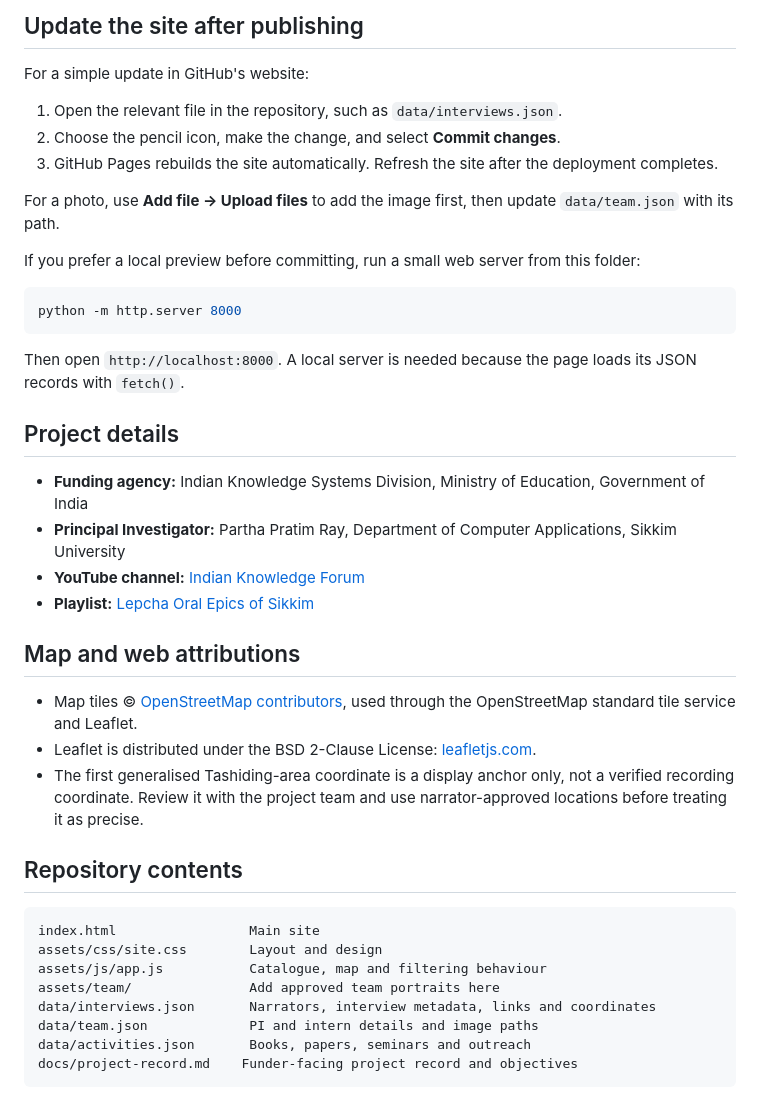
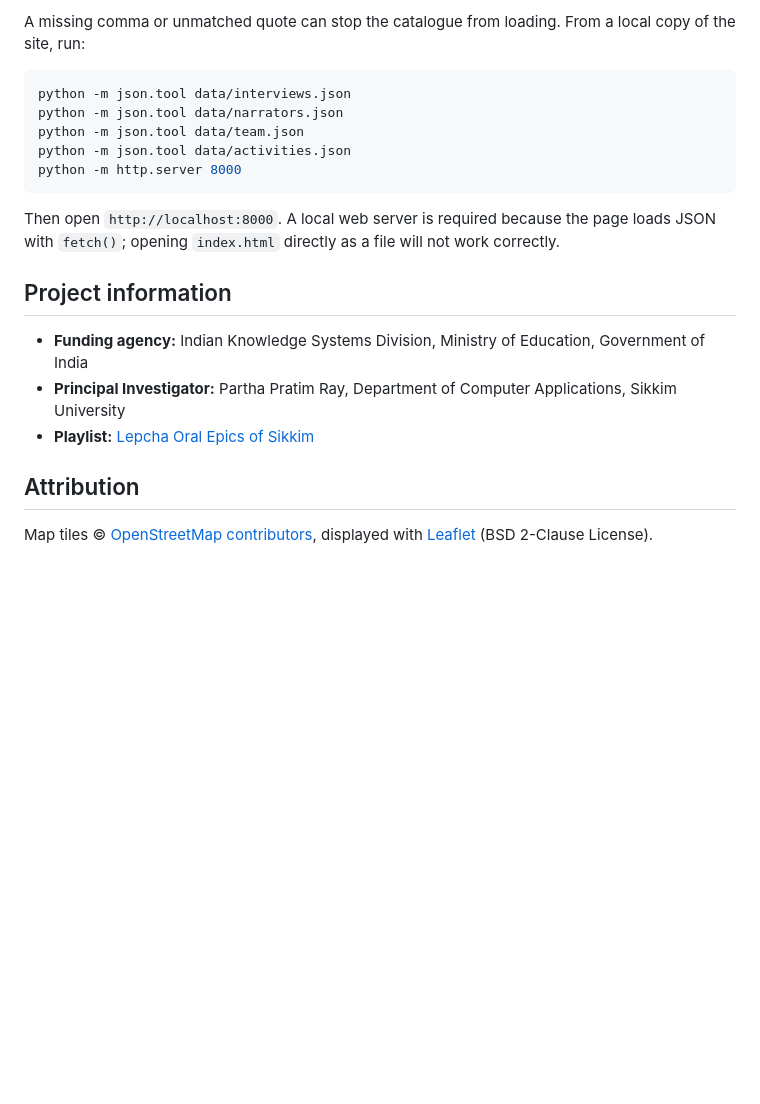
Before and after one commit to ParthaPRay/lepcha-oral-epics, a Markdown page: README.md, the part around one of its changes. Rendered like a GitHub page; blank space fills up the shorter version.

````diff
--- a/README.md
+++ b/README.md
@@ -102,44 +132,22 @@ Edit `data/activities.json` and add one object for each confirmed output or acti
 
-## Update the site after publishing
-
-For a simple update in GitHub's website:
-
-1. Open the relevant file in the repository, such as `data/interviews.json`.
-2. Choose the pencil icon, make the change, and select **Commit changes**.
-3. GitHub Pages rebuilds the site automatically. Refresh the site after the deployment completes.
-
-For a photo, use **Add file → Upload files** to add the image first, then update `data/team.json` with its path.
-
-If you prefer a local preview before committing, run a small web server from this folder:
+A missing comma or unmatched quote can stop the catalogue from loading. From a local copy of the site, run:
 
 ```bash
+python -m json.tool data/interviews.json
+python -m json.tool data/narrators.json
+python -m json.tool data/team.json
+python -m json.tool data/activities.json
 python -m http.server 8000
 ```
 
-Then open `http://localhost:8000`. A local server is needed because the page loads its JSON records with `fetch()`.
+Then open `http://localhost:8000`. A local web server is required because the page loads JSON with `fetch()`; opening `index.html` directly as a file will not work correctly.
 
-## Project details
+## Project information
 
 - **Funding agency:** Indian Knowledge Systems Division, Ministry of Education, Government of India
 - **Principal Investigator:** Partha Pratim Ray, Department of Computer Applications, Sikkim University
-- **YouTube channel:** [Indian Knowledge Forum](https://www.youtube.com/@IndianKnowledgeForum)
 - **Playlist:** [Lepcha Oral Epics of Sikkim](https://www.youtube.com/playlist?list=PLOD4VwvSJlnM)
 
-## Map and web attributions
+## Attribution
 
-- Map tiles © [OpenStreetMap contributors](https://www.openstreetmap.org/copyright), used through the OpenStreetMap standard tile service and Leaflet.
-- Leaflet is distributed under the BSD 2-Clause License: [leafletjs.com](https://leafletjs.com/).
-- The first generalised Tashiding-area coordinate is a display anchor only, not a verified recording coordinate. Review it with the project team and use narrator-approved locations before treating it as precise.
-
-## Repository contents
-
-```text
-index.html                 Main site
-assets/css/site.css        Layout and design
-assets/js/app.js           Catalogue, map and filtering behaviour
-assets/team/               Add approved team portraits here
-data/interviews.json       Narrators, interview metadata, links and coordinates
-data/team.json             PI and intern details and image paths
-data/activities.json       Books, papers, seminars and outreach
-docs/project-record.md    Funder-facing project record and objectives
-```
+Map tiles © [OpenStreetMap contributors](https://www.openstreetmap.org/copyright), displayed with [Leaflet](https://leafletjs.com/) (BSD 2-Clause License).
````
Also changed, not shown: other parts of README.md (+86 -56 lines).
